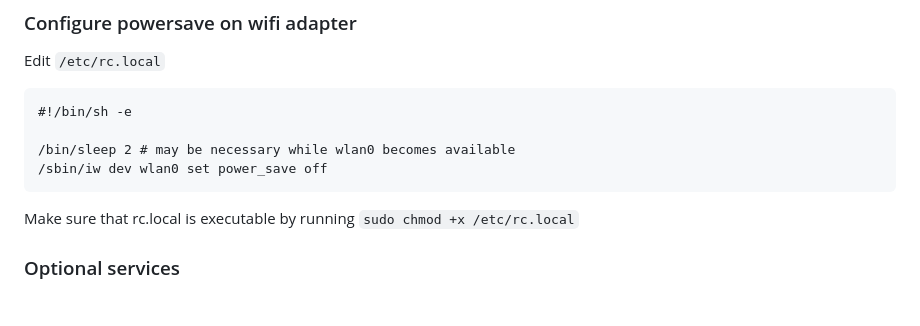
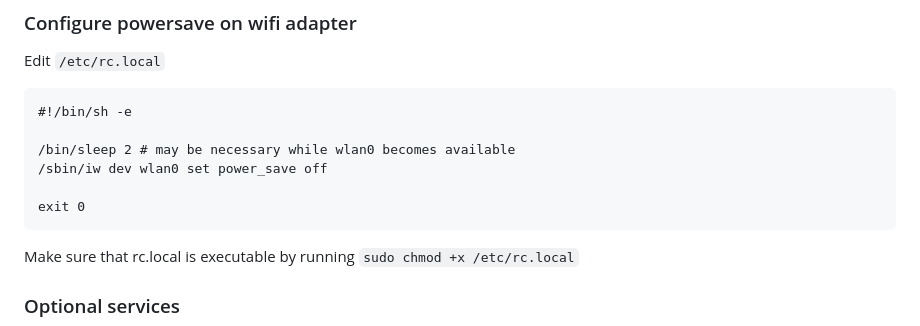
Before and after one commit to Simpag/Boat-Airplay, a Markdown page: README.md, the part around the change. Rendered like a GitHub page; blank space fills up the shorter version.

````diff
--- a/README.md
+++ b/README.md
@@ -92,6 +92,8 @@ Edit `/etc/rc.local`
 
 /bin/sleep 2 # may be necessary while wlan0 becomes available
 /sbin/iw dev wlan0 set power_save off
+
+exit 0
 ```
 Make sure that rc.local is executable by running `sudo chmod +x /etc/rc.local`
 
````
